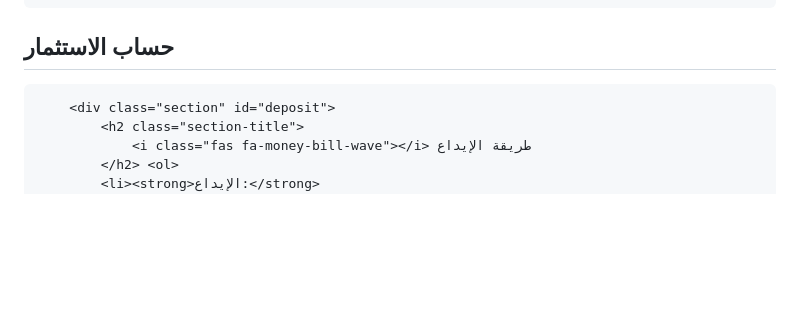
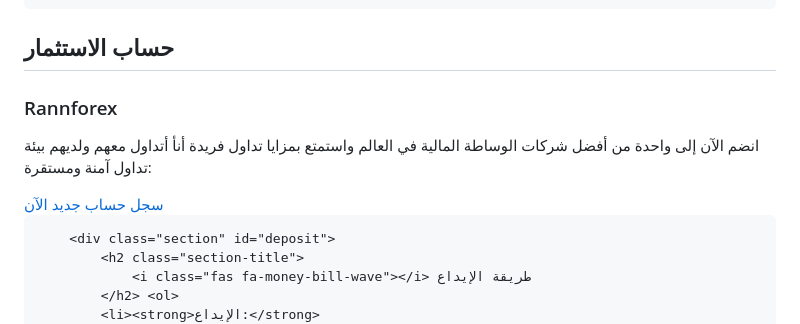
Before and after one commit to alimahmoud001/News, a Markdown page: README.md, the part around the change. Rendered like a GitHub page; blank space fills up the shorter version.

```diff
--- a/README.md
+++ b/README.md
@@ -751,7 +751,15 @@
             <h2 class="section-title">
                 <i class="fas fa-chart-line"></i> حساب الاستثمار
             </h2>
-            <!-- محتوى حساب الاستثمار -->
+            <div class="card">
+                <h3 class="card-title">
+                    <i class="fas fa-link"></i> Rannforex
+                </h3>
+                <p>انضم الآن إلى واحدة من أفضل شركات الوساطة المالية في العالم واستمتع بمزايا تداول فريدة أنأ أتداول معهم ولديهم بيئة تداول آمنة ومستقرة:</p>
+                <a href="https://my.rannforex.com/en/auth/register/?fprc=cf22v1" class="btn" target="_blank">
+                    <i class="fas fa-user-plus"></i> سجل حساب جديد الآن
+                </a>
+            </div>
         </div>
 
 
```
